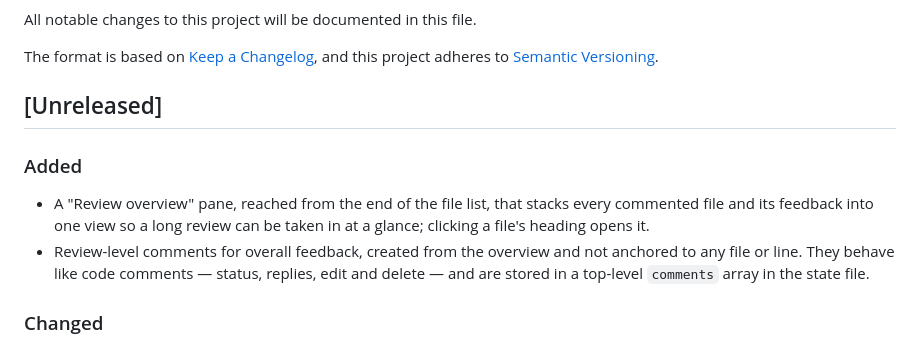
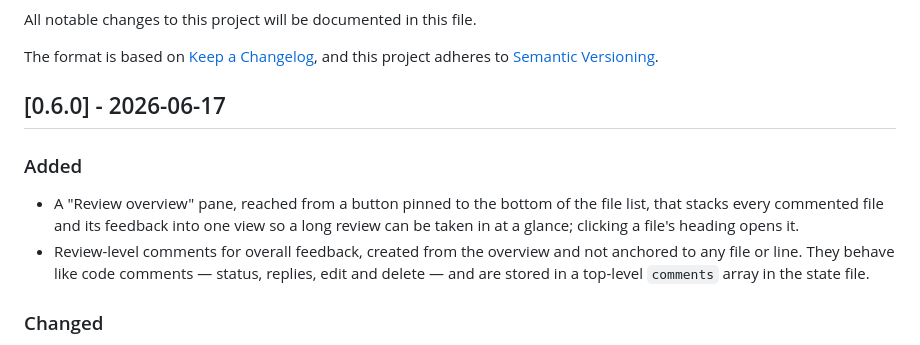
Before and after one commit to lsh-0/code-review, a Markdown page: CHANGELOG.md, the part around the change. Rendered like a GitHub page.

Commit message:
Release 0.6.0
Review overview pane and review-level comments; replies become
first-class comments; both-directions between-hunk expand; sharper
async-review instructions; plus assorted fixes.

```diff
--- a/CHANGELOG.md
+++ b/CHANGELOG.md
@@ -5,12 +5,12 @@ All notable changes to this project will be documented in this file.
 The format is based on [Keep a Changelog](https://keepachangelog.com/en/1.1.0/),
 and this project adheres to [Semantic Versioning](https://semver.org/spec/v2.0.0.html).
 
-## [Unreleased]
+## [0.6.0] - 2026-06-17
 
 ### Added
 
-- A "Review overview" pane, reached from the end of the file list, that stacks every commented file and its feedback into
-  one view so a long review can be taken in at a glance; clicking a file's heading opens it.
+- A "Review overview" pane, reached from a button pinned to the bottom of the file list, that stacks every commented file
+  and its feedback into one view so a long review can be taken in at a glance; clicking a file's heading opens it.
 - Review-level comments for overall feedback, created from the overview and not anchored to any file or line. They behave
   like code comments — status, replies, edit and delete — and are stored in a top-level `comments` array in the state file.
 
```
